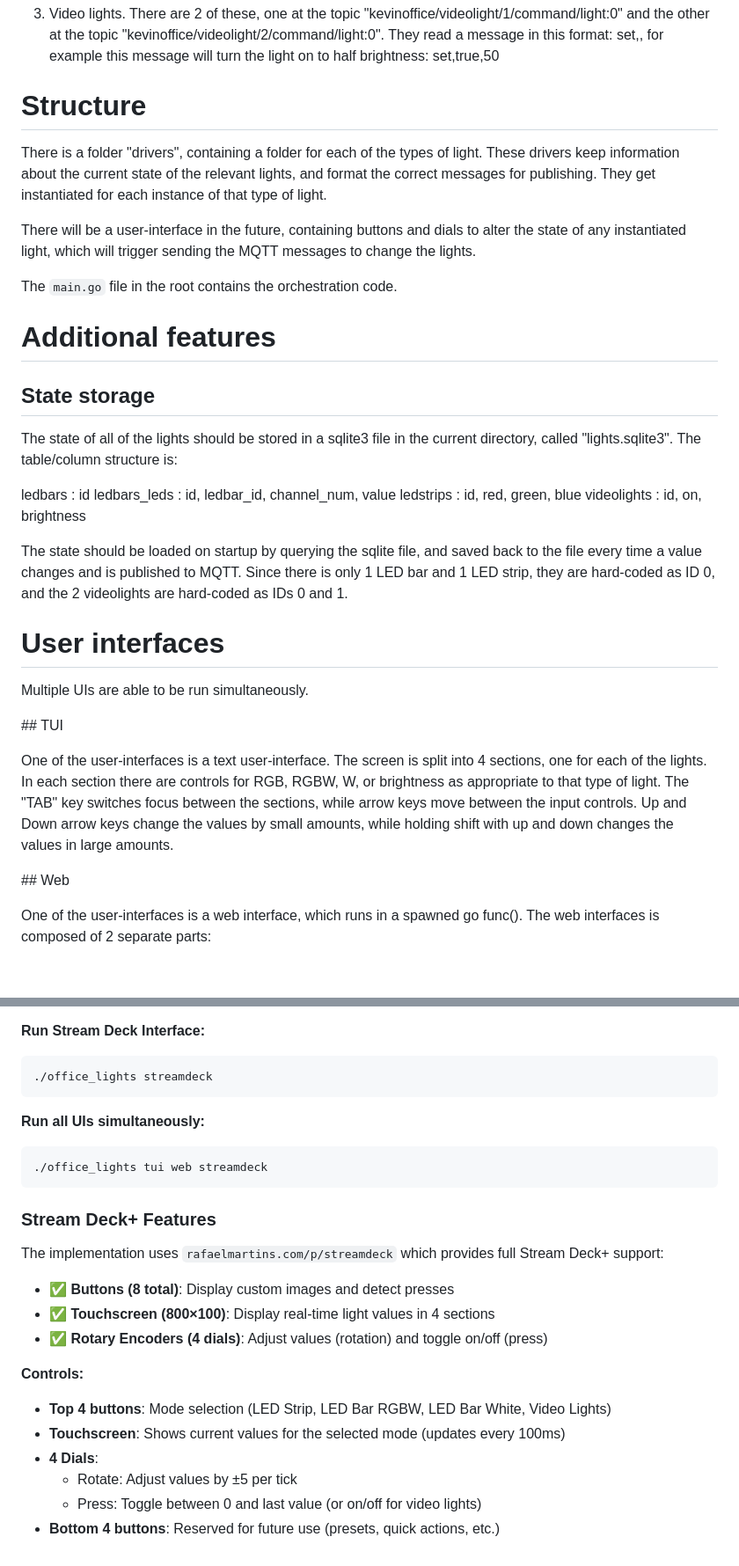
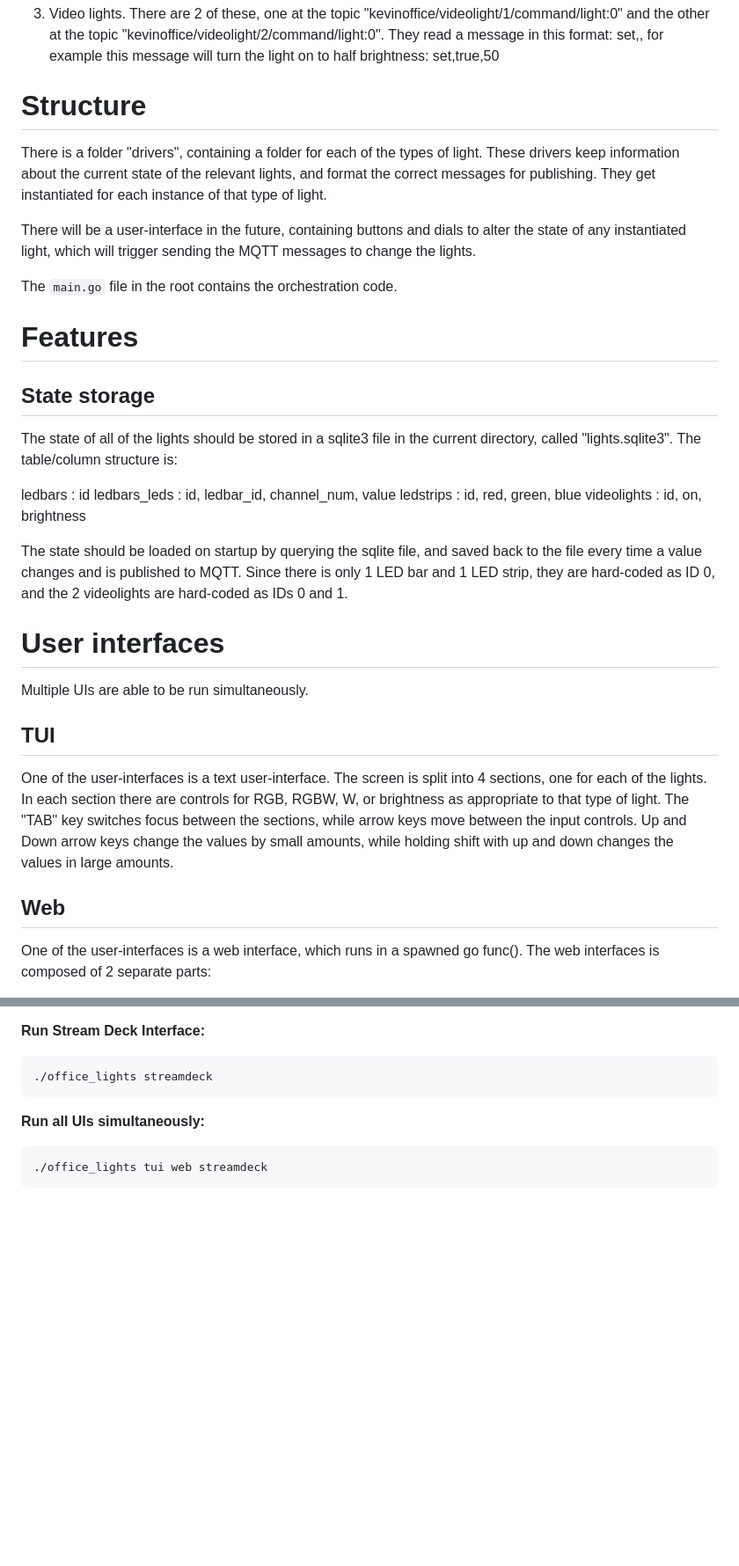
Before and after one commit to magicmonkey/office_lights, a Markdown page: README.md, 2 parts joined by grey strips. Shown at 88% size. Rendered like a GitHub page; blank space fills up the shorter version.

Commit message:
Clean up the README.md markdown

````diff
--- a/README.md
+++ b/README.md
@@ -21,7 +21,8 @@ set,<on>,<brightness>
 for example this message will turn the light on to half brightness:
 set,true,50
 
-# Structure
+Structure
+=========
 
 There is a folder "drivers", containing a folder for each of the types of light.  These drivers keep information about the current state of the relevant lights, and format the correct messages for publishing.  They get instantiated for each instance of that type of light.
 
@@ -29,9 +30,11 @@ There will be a user-interface in the future, containing buttons and dials to al
 
 The `main.go` file in the root contains the orchestration code.
 
-# Additional features
+Features
+========
 
-## State storage
+State storage
+-------------
 
 The state of all of the lights should be stored in a sqlite3 file in the current directory, called "lights.sqlite3".  The table/column structure is:
 
@@ -42,15 +45,18 @@ videolights : id, on, brightness
 
 The state should be loaded on startup by querying the sqlite file, and saved back to the file every time a value changes and is published to MQTT.  Since there is only 1 LED bar and 1 LED strip, they are hard-coded as ID 0, and the 2 videolights are hard-coded as IDs 0 and 1.
 
-# User interfaces
+User interfaces
+===============
 
 Multiple UIs are able to be run simultaneously.
 
-## TUI
+TUI
+---
 
 One of the user-interfaces is a text user-interface.  The screen is split into 4 sections, one for each of the lights.  In each section there are controls for RGB, RGBW, W, or brightness as appropriate to that type of light.  The "TAB" key switches focus between the sections, while arrow keys move between the input controls.  Up and Down arrow keys change the values by small amounts, while holding shift with up and down changes the values in large amounts.
 
-## Web
+Web
+---
 
 One of the user-interfaces is a web interface, which runs in a spawned go func().  The web interfaces is composed of 2 separate parts:
 
@@ -101,19 +108,3 @@ The UI on the streamdeck should work like this:
 ```bash
 ./office_lights tui web streamdeck
 ```
-
-### Stream Deck+ Features
-
-The implementation uses `rafaelmartins.com/p/streamdeck` which provides full Stream Deck+ support:
-
-- ✅ **Buttons (8 total)**: Display custom images and detect presses
-- ✅ **Touchscreen (800×100)**: Display real-time light values in 4 sections
-- ✅ **Rotary Encoders (4 dials)**: Adjust values (rotation) and toggle on/off (press)
-
-**Controls:**
-- **Top 4 buttons**: Mode selection (LED Strip, LED Bar RGBW, LED Bar White, Video Lights)
-- **Touchscreen**: Shows current values for the selected mode (updates every 100ms)
-- **4 Dials**:
-  - Rotate: Adjust values by ±5 per tick
-  - Press: Toggle between 0 and last value (or on/off for video lights)
-- **Bottom 4 buttons**: Reserved for future use (presets, quick actions, etc.)
````
Also changed, not shown: other parts of README.md (+4 -3 lines).
